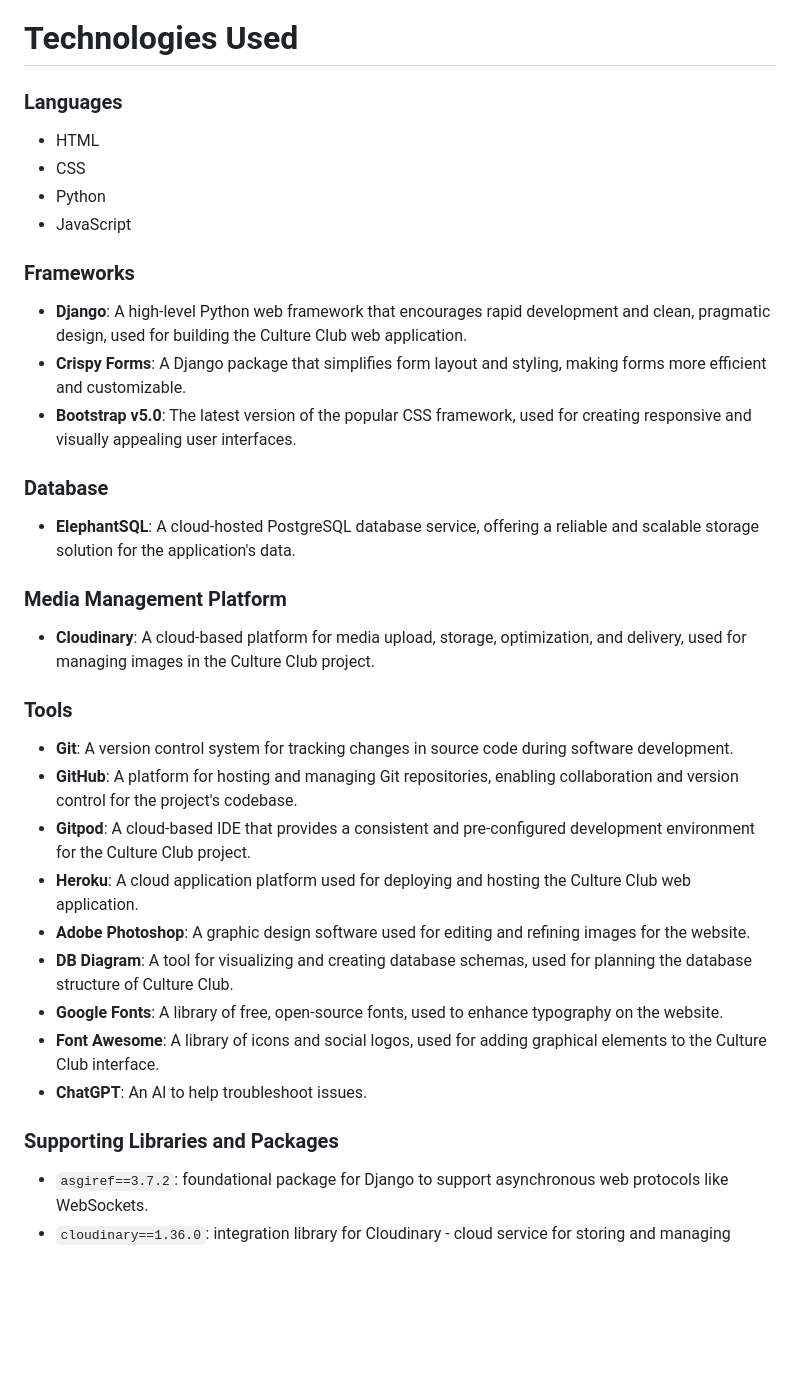
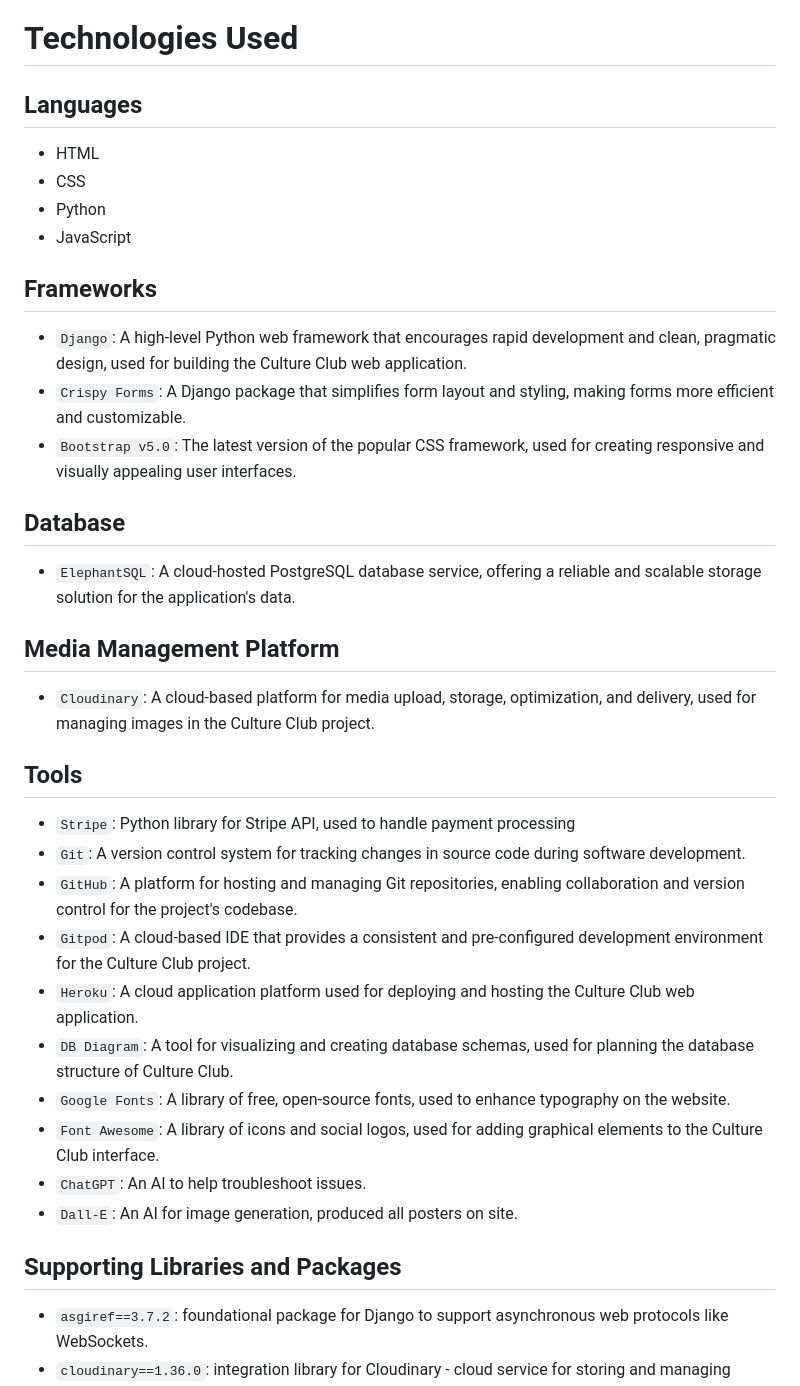
Before and after one commit to barryCFlynn/Pixel_Perfect, a Markdown page: README.md, the part around one of its changes. Rendered like a GitHub page; blank space fills up the shorter version.

```diff
--- a/README.md
+++ b/README.md
@@ -342,35 +357,36 @@ Contrast Grid - Only AA and AAA options used.
 
 # Technologies Used
 
-### Languages
+## Languages
 - HTML
 - CSS
 - Python
 - JavaScript
 
-### Frameworks
-- **Django**: A high-level Python web framework that encourages rapid development and clean, pragmatic design, used for building the Culture Club web application.
-- **Crispy Forms**: A Django package that simplifies form layout and styling, making forms more efficient and customizable.
-- **Bootstrap v5.0**: The latest version of the popular CSS framework, used for creating responsive and visually appealing user interfaces.
+## Frameworks
+- `Django`: A high-level Python web framework that encourages rapid development and clean, pragmatic design, used for building the Culture Club web application.
+- `Crispy Forms`: A Django package that simplifies form layout and styling, making forms more efficient and customizable.
+- `Bootstrap v5.0`: The latest version of the popular CSS framework, used for creating responsive and visually appealing user interfaces.
 
-### Database
-- **ElephantSQL**: A cloud-hosted PostgreSQL database service, offering a reliable and scalable storage solution for the application's data.
+## Database
+- `ElephantSQL`: A cloud-hosted PostgreSQL database service, offering a reliable and scalable storage solution for the application's data.
 
-### Media Management Platform
-- **Cloudinary**: A cloud-based platform for media upload, storage, optimization, and delivery, used for managing images in the Culture Club project.
+## Media Management Platform
+- `Cloudinary`: A cloud-based platform for media upload, storage, optimization, and delivery, used for managing images in the Culture Club project.
 
-### Tools
-- **Git**: A version control system for tracking changes in source code during software development.
-- **GitHub**: A platform for hosting and managing Git repositories, enabling collaboration and version control for the project's codebase.
-- **Gitpod**: A cloud-based IDE that provides a consistent and pre-configured development environment for the Culture Club project.
-- **Heroku**: A cloud application platform used for deploying and hosting the Culture Club web application.
-- **Adobe Photoshop**: A graphic design software used for editing and refining images for the website.
-- **DB Diagram**: A tool for visualizing and creating database schemas, used for planning the database structure of Culture Club.
-- **Google Fonts**: A library of free, open-source fonts, used to enhance typography on the website.
-- **Font Awesome**: A library of icons and social logos, used for adding graphical elements to the Culture Club interface.
-- **ChatGPT**: An AI to help troubleshoot issues.
+## Tools
+- `Stripe`: Python library for Stripe API, used to handle payment processing
+- `Git`: A version control system for tracking changes in source code during software development.
+- `GitHub`: A platform for hosting and managing Git repositories, enabling collaboration and version control for the project's codebase.
+- `Gitpod`: A cloud-based IDE that provides a consistent and pre-configured development environment for the Culture Club project.
+- `Heroku`: A cloud application platform used for deploying and hosting the Culture Club web application.
+- `DB Diagram`: A tool for visualizing and creating database schemas, used for planning the database structure of Culture Club.
+- `Google Fonts`: A library of free, open-source fonts, used to enhance typography on the website.
+- `Font Awesome`: A library of icons and social logos, used for adding graphical elements to the Culture Club interface.
+- `ChatGPT`: An AI to help troubleshoot issues.
+- `Dall-E`: An AI for image generation, produced all posters on site.
 
-### Supporting Libraries and Packages
+## Supporting Libraries and Packages
 
 - `asgiref==3.7.2`: foundational package for Django to support asynchronous web protocols like WebSockets.
 - `cloudinary==1.36.0`: integration library for Cloudinary - cloud service for storing and managing media files and assets.
```
Also changed, not shown: other parts of README.md (+97 -87 lines), docs/README/contrast grid.jpg (added), docs/README/project user milestone list.jpg, docs/README/project user stories board.jpg (renamed from docs/README/project user stories.jpg), docs/README/project user stories list.jpg.
